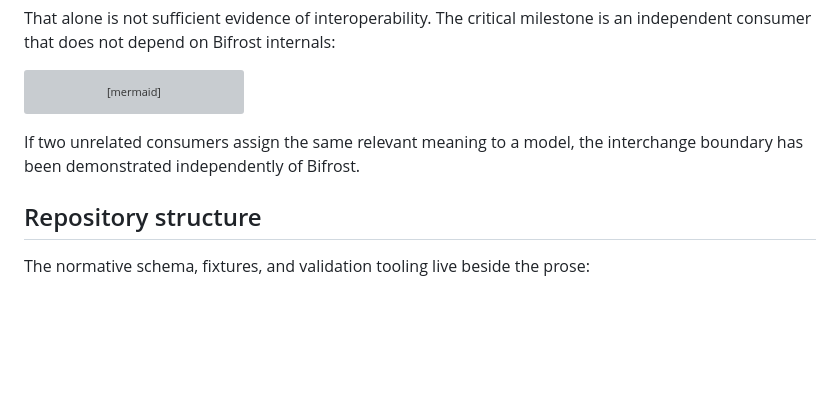
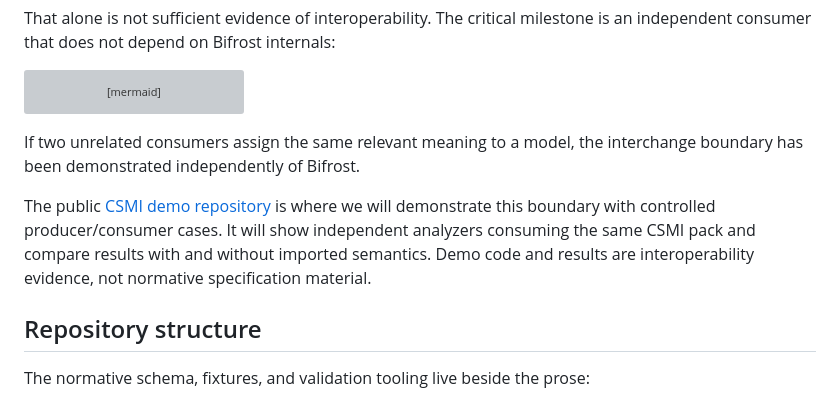
Before and after one commit to BrokkAi/code-semantic-model-interchange, a Markdown page: README.md, the part around the change. GitHub-like rendering; blank space fills up the shorter version; grey boxes are pictures that could not be loaded.

Commit message:
Link the CSMI interoperability demo (#23)
### Description
Link the specification README to the public `BrokkAi/csmi-demo`
repository so readers can find the independent-analyzer interoperability
work. The wording keeps demo evidence clearly separate from normative
CSMI material.

**Key Changes**:
- Identify `csmi-demo` as the home for controlled producer/consumer
demonstrations.
- Clarify that demo code and results are interoperability evidence
rather than specification text.

**Touch Points**:
- README.md

```diff
--- a/README.md
+++ b/README.md
@@ -384,6 +384,12 @@ flowchart TD
 
 If two unrelated consumers assign the same relevant meaning to a model, the interchange boundary has been demonstrated independently of Bifrost.
 
+The public [CSMI demo repository](https://github.com/BrokkAi/csmi-demo) is where
+we will demonstrate this boundary with controlled producer/consumer cases. It
+will show independent analyzers consuming the same CSMI pack and compare results
+with and without imported semantics. Demo code and results are interoperability
+evidence, not normative specification material.
+
 ## Repository structure
 
 The normative schema, fixtures, and validation tooling live beside the prose:
```
